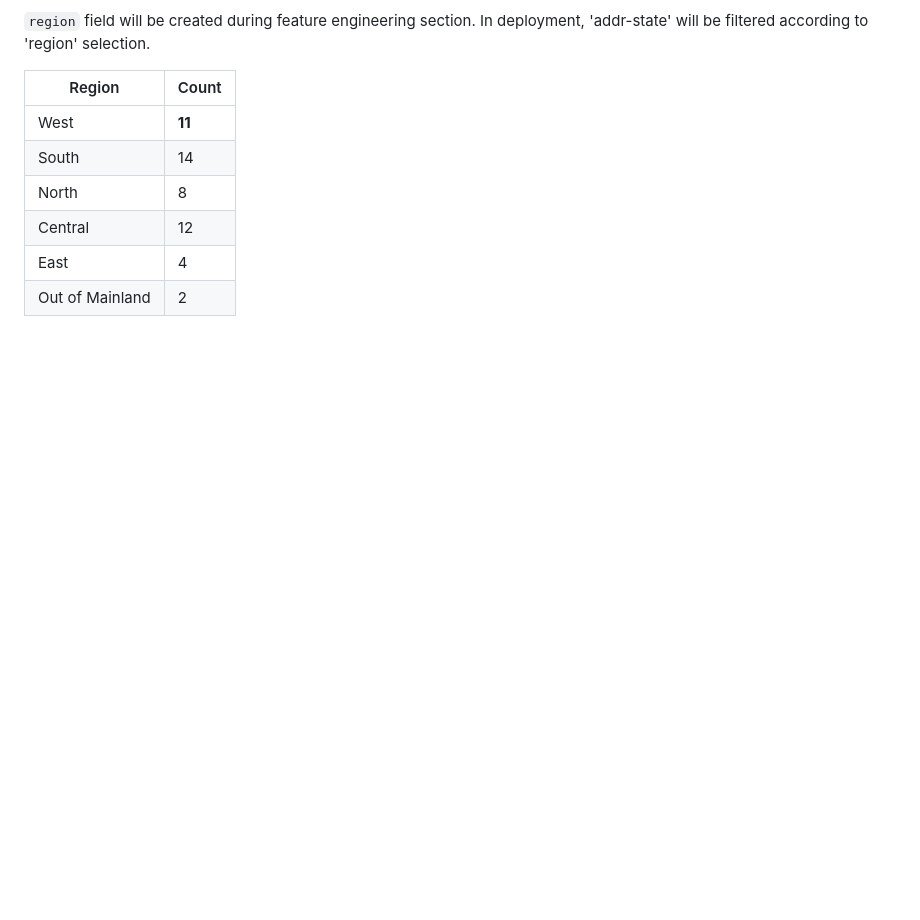
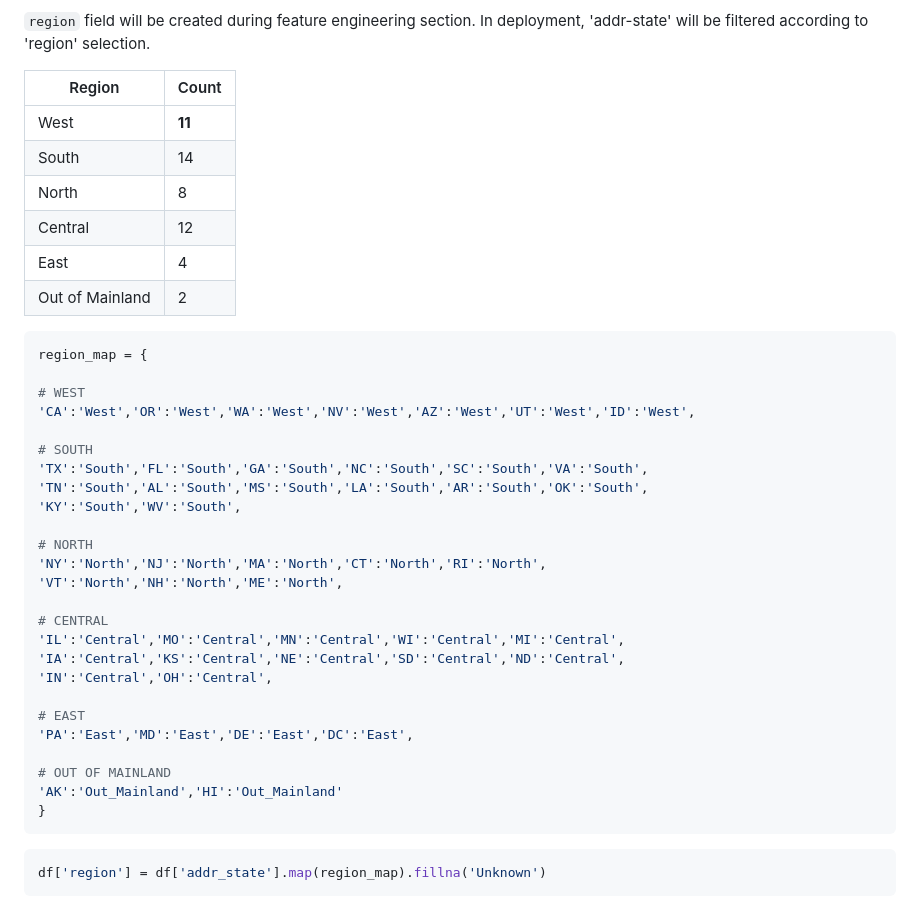
Before and after one commit to ShaikhBorhanUddin/End-to-End-Loan-Default-Prediction-System, a Markdown page: README.md, the part around the change. Rendered like a GitHub page; blank space fills up the shorter version.

````diff
--- a/README.md
+++ b/README.md
@@ -67,3 +67,35 @@ Target: `loan_status`
 | Central         | 12     |
 | East            | 4      |
 | Out of Mainland | 2      |
+
+```bash
+region_map = {
+
+# WEST
+'CA':'West','OR':'West','WA':'West','NV':'West','AZ':'West','UT':'West','ID':'West',
+
+# SOUTH
+'TX':'South','FL':'South','GA':'South','NC':'South','SC':'South','VA':'South',
+'TN':'South','AL':'South','MS':'South','LA':'South','AR':'South','OK':'South',
+'KY':'South','WV':'South',
+
+# NORTH
+'NY':'North','NJ':'North','MA':'North','CT':'North','RI':'North',
+'VT':'North','NH':'North','ME':'North',
+
+# CENTRAL
+'IL':'Central','MO':'Central','MN':'Central','WI':'Central','MI':'Central',
+'IA':'Central','KS':'Central','NE':'Central','SD':'Central','ND':'Central',
+'IN':'Central','OH':'Central',
+
+# EAST
+'PA':'East','MD':'East','DE':'East','DC':'East',
+
+# OUT OF MAINLAND
+'AK':'Out_Mainland','HI':'Out_Mainland'
+}
+```
+
+```bash
+df['region'] = df['addr_state'].map(region_map).fillna('Unknown')
+```
````
